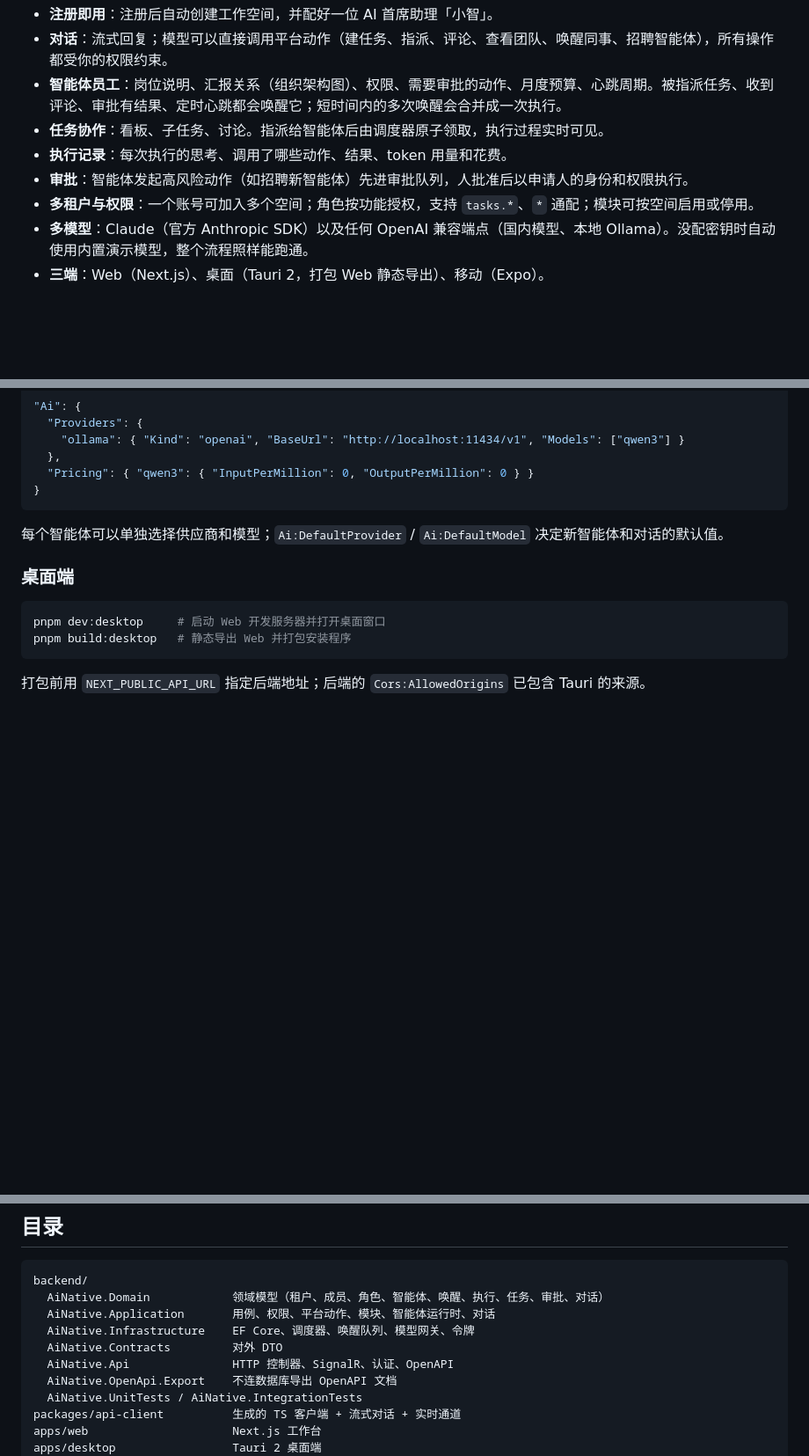
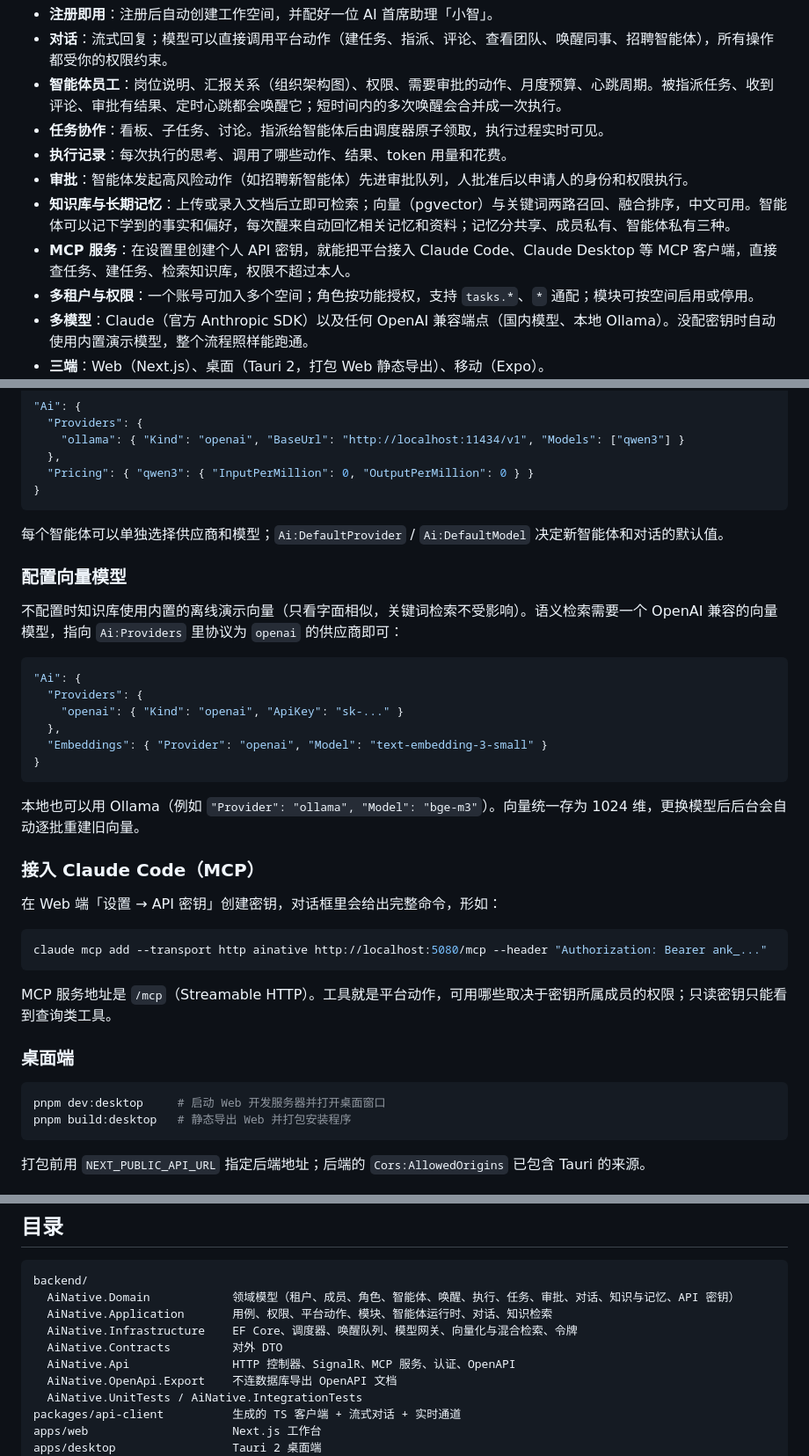
Before and after one commit to Kukutx/ai-native-platform, a Markdown page: README.md, 3 parts joined by grey strips. Shown at 88% size. Rendered like a GitHub page; blank space fills up the shorter version.

Commit message:
文档：知识与记忆、MCP 服务、向量模型配置
Co-Authored-By: Claude Opus 5.5 (1M context) <noreply@anthropic.com>
Claude-Session: https://claude.ai/code/session_01TTzE5C95HuNjjbEmCNf6Ai

````diff
--- a/README.md
+++ b/README.md
@@ -10,6 +10,8 @@
 - **任务协作**：看板、子任务、讨论。指派给智能体后由调度器原子领取，执行过程实时可见。
 - **执行记录**：每次执行的思考、调用了哪些动作、结果、token 用量和花费。
 - **审批**：智能体发起高风险动作（如招聘新智能体）先进审批队列，人批准后以申请人的身份和权限执行。
+- **知识库与长期记忆**：上传或录入文档后立即可检索；向量（pgvector）与关键词两路召回、融合排序，中文可用。智能体可以记下学到的事实和偏好，每次醒来自动回忆相关记忆和资料；记忆分共享、成员私有、智能体私有三种。
+- **MCP 服务**：在设置里创建个人 API 密钥，就能把平台接入 Claude Code、Claude Desktop 等 MCP 客户端，直接查任务、建任务、检索知识库，权限不超过本人。
 - **多租户与权限**：一个账号可加入多个空间；角色按功能授权，支持 `tasks.*`、`*` 通配；模块可按空间启用或停用。
 - **多模型**：Claude（官方 Anthropic SDK）以及任何 OpenAI 兼容端点（国内模型、本地 Ollama）。没配密钥时自动使用内置演示模型，整个流程照样能跑通。
 - **三端**：Web（Next.js）、桌面（Tauri 2，打包 Web 静态导出）、移动（Expo）。
@@ -61,6 +63,31 @@ dotnet user-secrets set "Ai:Providers:anthropic:ApiKey" "sk-ant-..." --project b
 
 每个智能体可以单独选择供应商和模型；`Ai:DefaultProvider` / `Ai:DefaultModel` 决定新智能体和对话的默认值。
 
+### 配置向量模型
+
+不配置时知识库使用内置的离线演示向量（只看字面相似，关键词检索不受影响）。语义检索需要一个 OpenAI 兼容的向量模型，指向 `Ai:Providers` 里协议为 `openai` 的供应商即可：
+
+```json
+"Ai": {
+  "Providers": {
+    "openai": { "Kind": "openai", "ApiKey": "sk-..." }
+  },
+  "Embeddings": { "Provider": "openai", "Model": "text-embedding-3-small" }
+}
+```
+
+本地也可以用 Ollama（例如 `"Provider": "ollama", "Model": "bge-m3"`）。向量统一存为 1024 维，更换模型后后台会自动逐批重建旧向量。
+
+### 接入 Claude Code（MCP）
+
+在 Web 端「设置 → API 密钥」创建密钥，对话框里会给出完整命令，形如：
+
+```bash
+claude mcp add --transport http ainative http://localhost:5080/mcp --header "Authorization: Bearer ank_..."
+```
+
+MCP 服务地址是 `/mcp`（Streamable HTTP）。工具就是平台动作，可用哪些取决于密钥所属成员的权限；只读密钥只能看到查询类工具。
+
 ### 桌面端
 
 ```bash
@@ -92,11 +119,11 @@ pnpm dev:mobile
 
 ```
 backend/
-  AiNative.Domain            领域模型（租户、成员、角色、智能体、唤醒、执行、任务、审批、对话）
-  AiNative.Application       用例、权限、平台动作、模块、智能体运行时、对话
-  AiNative.Infrastructure    EF Core、调度器、唤醒队列、模型网关、令牌
+  AiNative.Domain            领域模型（租户、成员、角色、智能体、唤醒、执行、任务、审批、对话、知识与记忆、API 密钥）
+  AiNative.Application       用例、权限、平台动作、模块、智能体运行时、对话、知识检索
+  AiNative.Infrastructure    EF Core、调度器、唤醒队列、模型网关、向量化与混合检索、令牌
   AiNative.Contracts         对外 DTO
-  AiNative.Api               HTTP 控制器、SignalR、认证、OpenAPI
+  AiNative.Api               HTTP 控制器、SignalR、MCP 服务、认证、OpenAPI
   AiNative.OpenApi.Export    不连数据库导出 OpenAPI 文档
   AiNative.UnitTests / AiNative.IntegrationTests
 packages/api-client          生成的 TS 客户端 + 流式对话 + 实时通道
````
Also changed, not shown: AGENTS.md (+1 -1 lines), docs/architecture.md (+26 -12 lines).
